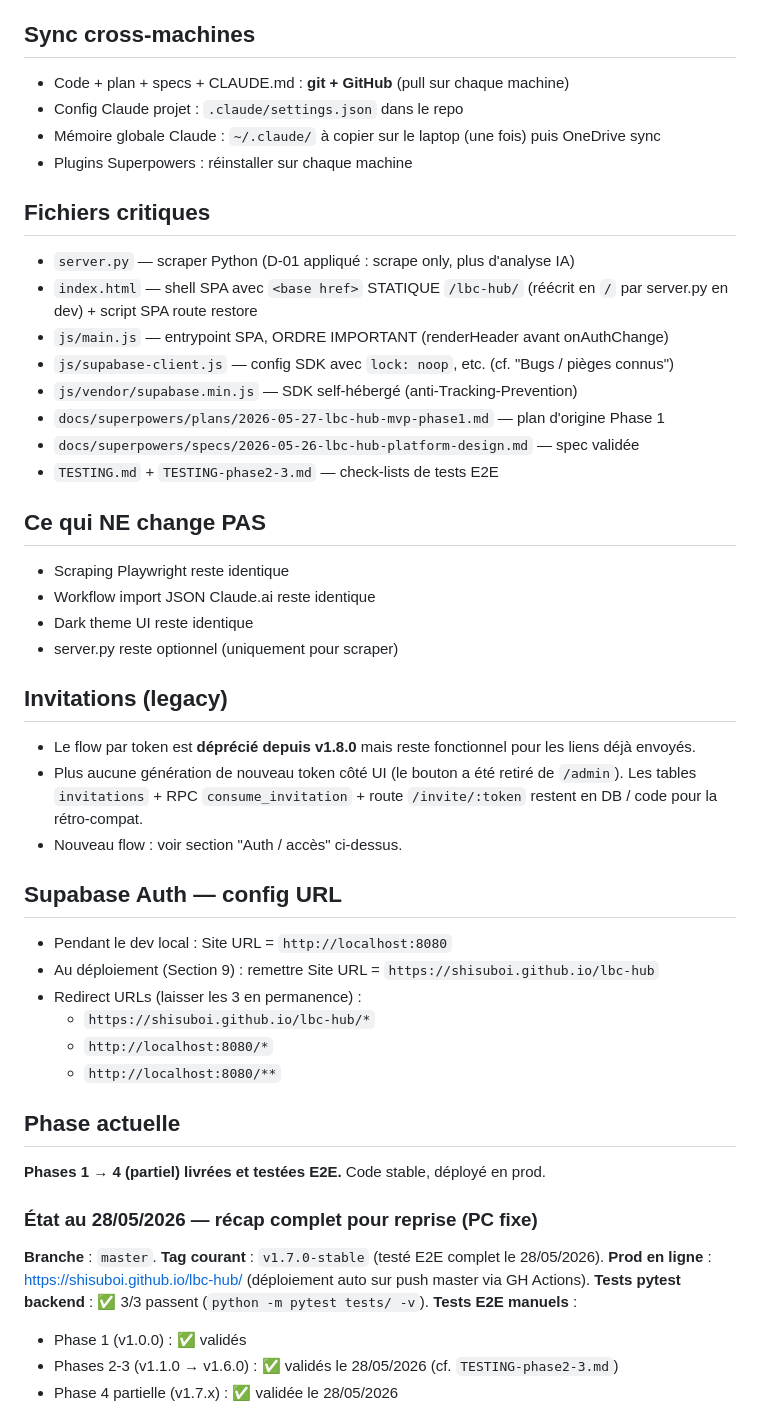
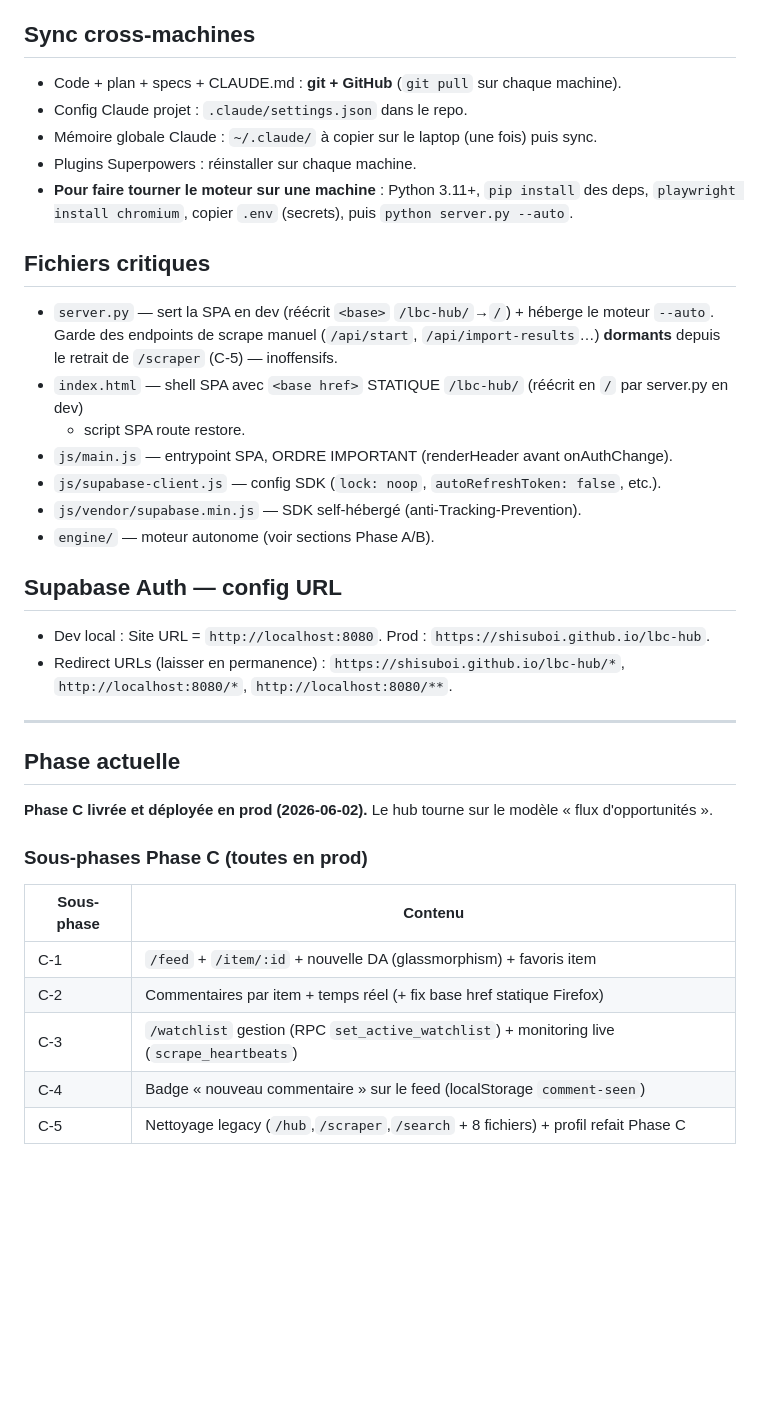
Before and after one commit to Shisuboi/lbc-hub, a Markdown page: CLAUDE.md, the part around one of its changes. GitHub-like rendering; blank space fills up the shorter version.

```diff
--- a/CLAUDE.md
+++ b/CLAUDE.md
@@ -120,50 +132,40 @@ server.py ne touche JAMAIS Supabase — le frontend publie directement via SDK J
 
 ## Sync cross-machines
-- Code + plan + specs + CLAUDE.md : **git + GitHub** (pull sur chaque machine)
-- Config Claude projet : `.claude/settings.json` dans le repo
-- Mémoire globale Claude : `~/.claude/` à copier sur le laptop (une fois) puis OneDrive sync
-- Plugins Superpowers : réinstaller sur chaque machine
+- Code + plan + specs + CLAUDE.md : **git + GitHub** (`git pull` sur chaque machine).
+- Config Claude projet : `.claude/settings.json` dans le repo.
+- Mémoire globale Claude : `~/.claude/` à copier sur le laptop (une fois) puis sync.
+- Plugins Superpowers : réinstaller sur chaque machine.
+- **Pour faire tourner le moteur sur une machine** : Python 3.11+, `pip install` des deps,
+  `playwright install chromium`, copier `.env` (secrets), puis `python server.py --auto`.
 
 ## Fichiers critiques
-- `server.py` — scraper Python (D-01 appliqué : scrape only, plus d'analyse IA)
-- `index.html` — shell SPA avec `<base href>` STATIQUE `/lbc-hub/` (réécrit en `/` par server.py en dev) + script SPA route restore
-- `js/main.js` — entrypoint SPA, ORDRE IMPORTANT (renderHeader avant onAuthChange)
-- `js/supabase-client.js` — config SDK avec `lock: noop`, etc. (cf. "Bugs / pièges connus")
-- `js/vendor/supabase.min.js` — SDK self-hébergé (anti-Tracking-Prevention)
-- `docs/superpowers/plans/2026-05-27-lbc-hub-mvp-phase1.md` — plan d'origine Phase 1
-- `docs/superpowers/specs/2026-05-26-lbc-hub-platform-design.md` — spec validée
-- `TESTING.md` + `TESTING-phase2-3.md` — check-lists de tests E2E
-
-## Ce qui NE change PAS
-- Scraping Playwright reste identique
-- Workflow import JSON Claude.ai reste identique
-- Dark theme UI reste identique
-- server.py reste optionnel (uniquement pour scraper)
-
-## Invitations (legacy)
-- Le flow par token est **déprécié depuis v1.8.0** mais reste fonctionnel pour les liens déjà envoyés.
-- Plus aucune génération de nouveau token côté UI (le bouton a été retiré de `/admin`). Les tables `invitations` + RPC `consume_invitation` + route `/invite/:token` restent en DB / code pour la rétro-compat.
-- Nouveau flow : voir section "Auth / accès" ci-dessus.
+- `server.py` — sert la SPA en dev (réécrit `<base>` `/lbc-hub/`→`/`) + héberge le moteur `--auto`.
+  Garde des endpoints de scrape manuel (`/api/start`, `/api/import-results`…) **dormants** depuis le
+  retrait de `/scraper` (C-5) — inoffensifs.
+- `index.html` — shell SPA avec `<base href>` STATIQUE `/lbc-hub/` (réécrit en `/` par server.py en dev)
+  + script SPA route restore.
+- `js/main.js` — entrypoint SPA, ORDRE IMPORTANT (renderHeader avant onAuthChange).
+- `js/supabase-client.js` — config SDK (`lock: noop`, `autoRefreshToken: false`, etc.).
+- `js/vendor/supabase.min.js` — SDK self-hébergé (anti-Tracking-Prevention).
+- `engine/` — moteur autonome (voir sections Phase A/B).
 
 ## Supabase Auth — config URL
-- Pendant le dev local : Site URL = `http://localhost:8080`
-- Au déploiement (Section 9) : remettre Site URL = `https://shisuboi.github.io/lbc-hub`
-- Redirect URLs (laisser les 3 en permanence) :
-  - `https://shisuboi.github.io/lbc-hub/*`
-  - `http://localhost:8080/*`
-  - `http://localhost:8080/**`
+- Dev local : Site URL = `http://localhost:8080`. Prod : `https://shisuboi.github.io/lbc-hub`.
+- Redirect URLs (laisser en permanence) : `https://shisuboi.github.io/lbc-hub/*`,
+  `http://localhost:8080/*`, `http://localhost:8080/**`.
+
+---
 
 ## Phase actuelle
-**Phases 1 → 4 (partiel) livrées et testées E2E.** Code stable, déployé en prod.
 
-### État au 28/05/2026 — récap complet pour reprise (PC fixe)
+**Phase C livrée et déployée en prod (2026-06-02).** Le hub tourne sur le modèle « flux d'opportunités ».
 
-**Branche** : `master`.
-**Tag courant** : `v1.7.0-stable` (testé E2E complet le 28/05/2026).
-**Prod en ligne** : https://shisuboi.github.io/lbc-hub/ (déploiement auto sur push master via GH Actions).
-**Tests pytest backend** : ✅ 3/3 passent (`python -m pytest tests/ -v`).
-**Tests E2E manuels** :
-- Phase 1 (v1.0.0) : ✅ validés
-- Phases 2-3 (v1.1.0 → v1.6.0) : ✅ validés le 28/05/2026 (cf. `TESTING-phase2-3.md`)
-- Phase 4 partielle (v1.7.x) : ✅ validée le 28/05/2026
+### Sous-phases Phase C (toutes en prod)
+| Sous-phase | Contenu |
+|---|---|
+| C-1 | `/feed` + `/item/:id` + nouvelle DA (glassmorphism) + favoris item |
+| C-2 | Commentaires par item + temps réel (+ fix base href statique Firefox) |
+| C-3 | `/watchlist` gestion (RPC `set_active_watchlist`) + monitoring live (`scrape_heartbeats`) |
+| C-4 | Badge « nouveau commentaire » sur le feed (localStorage `comment-seen`) |
+| C-5 | Nettoyage legacy (`/hub`,`/scraper`,`/search` + 8 fichiers) + profil refait Phase C |
 
```
Also changed, not shown: other parts of CLAUDE.md (+143 -193 lines).
